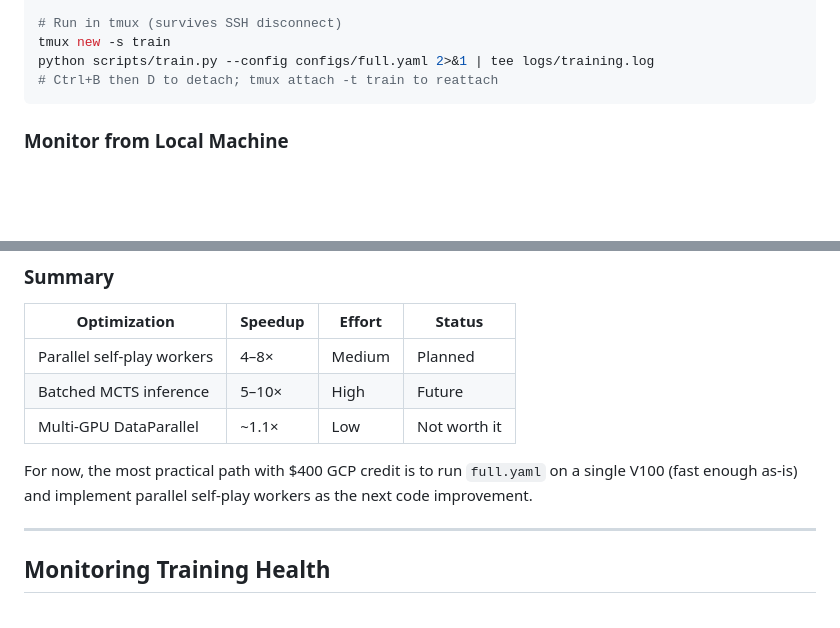
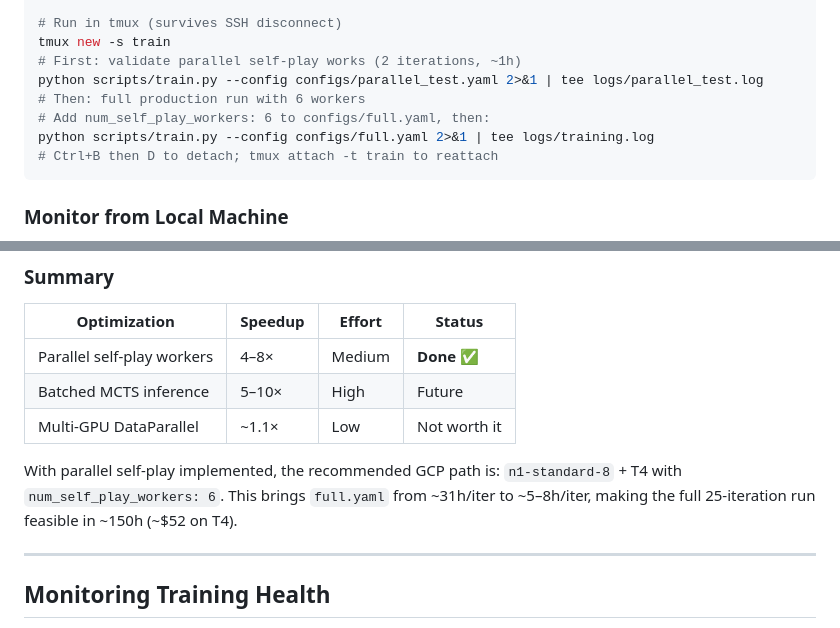
Before and after one commit to eugeneyp/connect4-alphazero, a Markdown page: CLOUD_TRAINING.md, 2 parts joined by grey strips. Drawn GitHub-style; blank space fills up the shorter version.

````diff
--- a/CLOUD_TRAINING.md
+++ b/CLOUD_TRAINING.md
@@ -205,6 +205,10 @@ mkdir -p logs
 
 # Run in tmux (survives SSH disconnect)
 tmux new -s train
+# First: validate parallel self-play works (2 iterations, ~1h)
+python scripts/train.py --config configs/parallel_test.yaml 2>&1 | tee logs/parallel_test.log
+# Then: full production run with 6 workers
+# Add num_self_play_workers: 6 to configs/full.yaml, then:
 python scripts/train.py --config configs/full.yaml 2>&1 | tee logs/training.log
 # Ctrl+B then D to detach; tmux attach -t train to reattach
 ```
@@ -305,11 +322,11 @@ Speedup: 5–10× GPU throughput. Complexity: significant refactor of `src/mcts/
 
 | Optimization | Speedup | Effort | Status |
 |---|---|---|---|
-| Parallel self-play workers | 4–8× | Medium | Planned |
+| Parallel self-play workers | 4–8× | Medium | **Done ✅** |
 | Batched MCTS inference | 5–10× | High | Future |
 | Multi-GPU DataParallel | ~1.1× | Low | Not worth it |
 
-For now, the most practical path with $400 GCP credit is to run `full.yaml` on a single V100 (fast enough as-is) and implement parallel self-play workers as the next code improvement.
+With parallel self-play implemented, the recommended GCP path is: `n1-standard-8` + T4 with `num_self_play_workers: 6`. This brings `full.yaml` from ~31h/iter to ~5–8h/iter, making the full 25-iteration run feasible in ~150h (~$52 on T4).
 
 ---
 
````
Also changed, not shown: other parts of CLOUD_TRAINING.md (+31 -17 lines), CLAUDE.md (+22 -15 lines).
